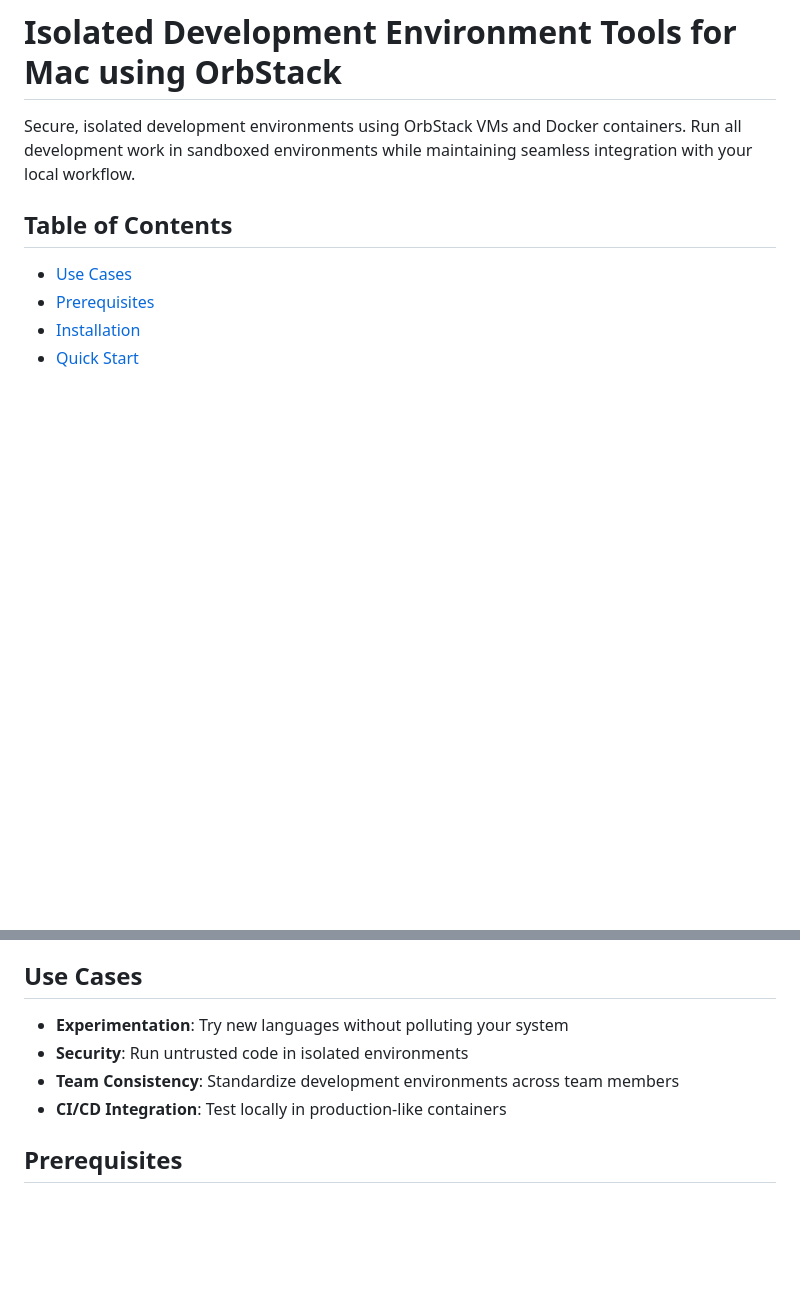
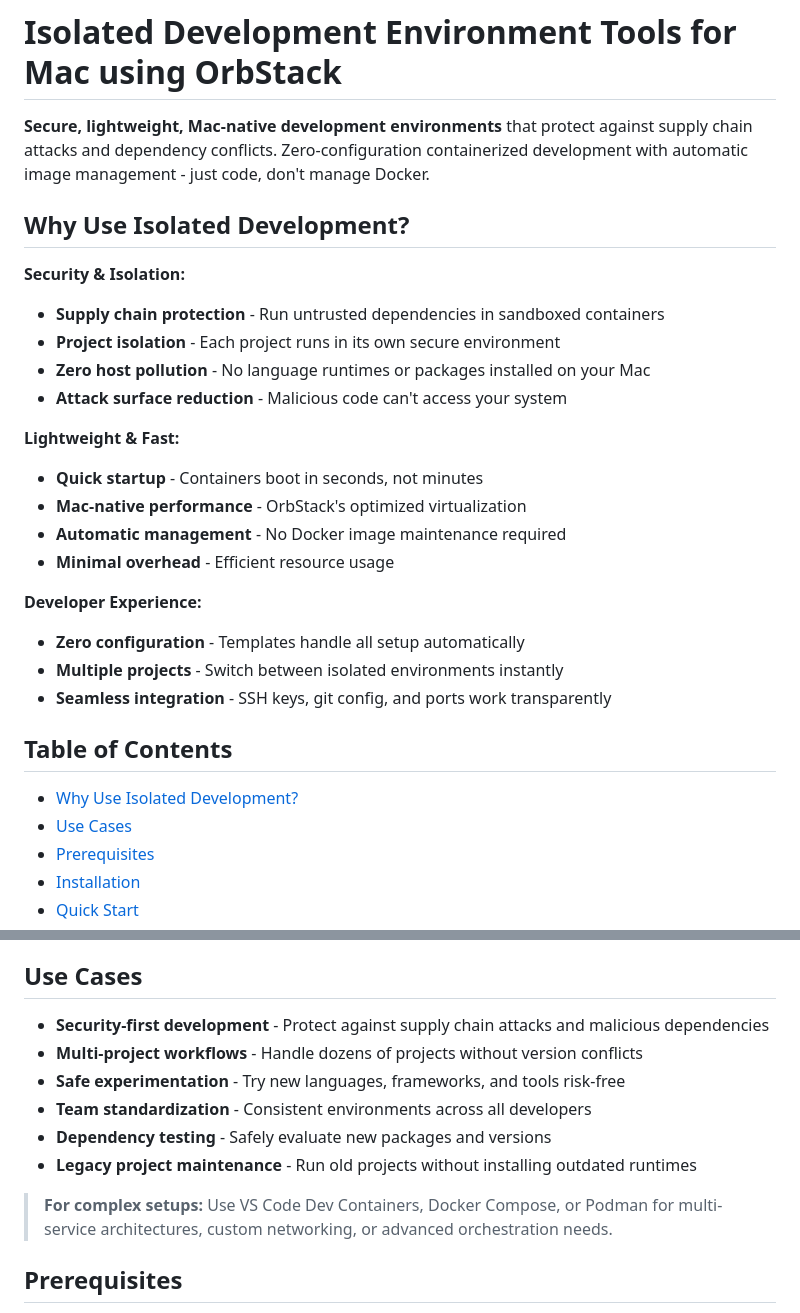
Before and after one commit to mwing/isolated-dev, a Markdown page: README.md, 2 parts joined by grey strips. Drawn GitHub-style; blank space fills up the shorter version.

```diff
--- a/README.md
+++ b/README.md
@@ -1,9 +1,29 @@
 # Isolated Development Environment Tools for Mac using OrbStack
 
-Secure, isolated development environments using OrbStack VMs and Docker containers. Run all development work in sandboxed environments while maintaining seamless integration with your local workflow.
+**Secure, lightweight, Mac-native development environments** that protect against supply chain attacks and dependency conflicts. Zero-configuration containerized development with automatic image management - just code, don't manage Docker.
+
+## Why Use Isolated Development?
+
+**Security & Isolation:**
+- **Supply chain protection** - Run untrusted dependencies in sandboxed containers
+- **Project isolation** - Each project runs in its own secure environment
+- **Zero host pollution** - No language runtimes or packages installed on your Mac
+- **Attack surface reduction** - Malicious code can't access your system
+
+**Lightweight & Fast:**
+- **Quick startup** - Containers boot in seconds, not minutes
+- **Mac-native performance** - OrbStack's optimized virtualization
+- **Automatic management** - No Docker image maintenance required
+- **Minimal overhead** - Efficient resource usage
+
+**Developer Experience:**
+- **Zero configuration** - Templates handle all setup automatically
+- **Multiple projects** - Switch between isolated environments instantly
+- **Seamless integration** - SSH keys, git config, and ports work transparently
 
 ## Table of Contents
 
+- [Why Use Isolated Development?](#why-use-isolated-development)
 - [Use Cases](#use-cases)
 - [Prerequisites](#prerequisites)
 - [Installation](#installation)
@@ -20,10 +40,14 @@ Secure, isolated development environments using OrbStack VMs and Docker containe
 
 ## Use Cases
 
-- **Experimentation**: Try new languages without polluting your system
-- **Security**: Run untrusted code in isolated environments
-- **Team Consistency**: Standardize development environments across team members
-- **CI/CD Integration**: Test locally in production-like containers
+- **Security-first development** - Protect against supply chain attacks and malicious dependencies
+- **Multi-project workflows** - Handle dozens of projects without version conflicts
+- **Safe experimentation** - Try new languages, frameworks, and tools risk-free
+- **Team standardization** - Consistent environments across all developers
+- **Dependency testing** - Safely evaluate new packages and versions
+- **Legacy project maintenance** - Run old projects without installing outdated runtimes
+
+> **For complex setups:** Use VS Code Dev Containers, Docker Compose, or Podman for multi-service architectures, custom networking, or advanced orchestration needs.
 
 ## Prerequisites
 
```
